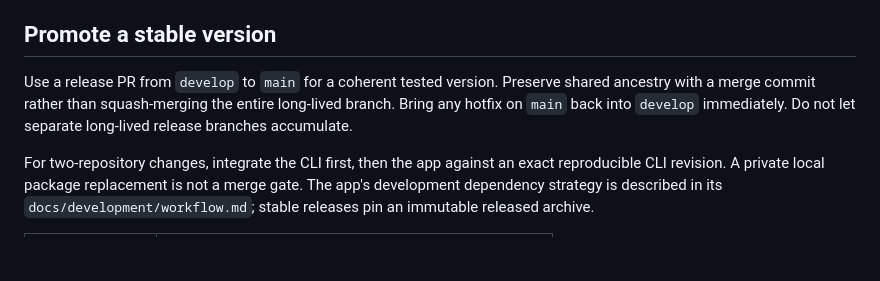
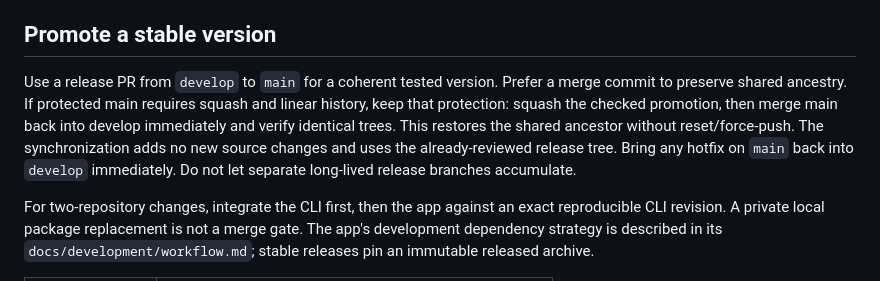
Before and after one commit to game-dev-rta-club/chill-agent-cli, a Markdown page: docs/development/workflow.md, the part around the change. GitHub-like rendering; blank space fills up the shorter version.

Commit message:
docs: preserve protected linear main with immediate branch synchronization

```diff
--- a/docs/development/workflow.md
+++ b/docs/development/workflow.md
@@ -89,9 +89,13 @@ before pruning. Thereafter return to small slices.
 
 ## Promote a stable version
 
-Use a release PR from `develop` to `main` for a coherent tested version. Preserve
-shared ancestry with a merge commit rather than squash-merging the entire
-long-lived branch. Bring any hotfix on `main` back into `develop` immediately.
+Use a release PR from `develop` to `main` for a coherent tested version. Prefer
+a merge commit to preserve shared ancestry. If protected main requires squash
+and linear history, keep that protection: squash the checked promotion, then
+merge main back into develop immediately and verify identical trees. This
+restores the shared ancestor without reset/force-push. The synchronization adds
+no new source changes and uses the already-reviewed release tree. Bring any
+hotfix on `main` back into `develop` immediately.
 Do not let separate long-lived release branches accumulate.
 
 For two-repository changes, integrate the CLI first, then the app against an
```
Also changed, not shown: RELEASING.md (+4 -2 lines).
